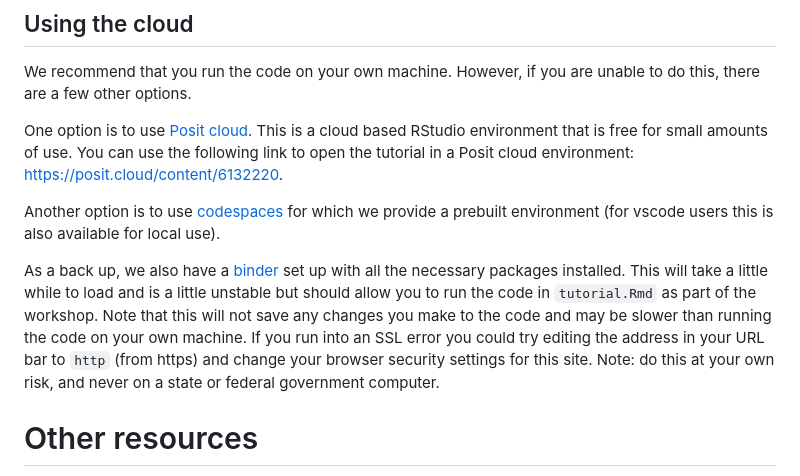
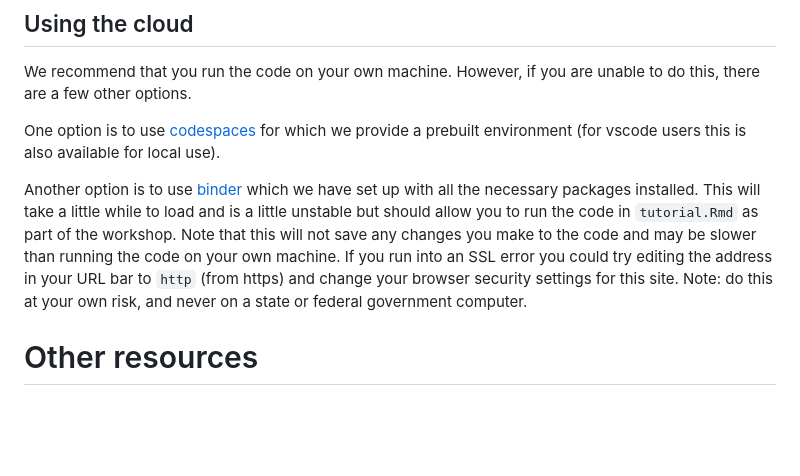
Before and after one commit to seabbs/cste-forecasting-workshop, a Markdown page: README.md, the part around the change. Rendered like a GitHub page; blank space fills up the shorter version.

```diff
--- a/README.md
+++ b/README.md
@@ -52,11 +52,9 @@ run the code in `tutorial.Rmd` as part of the workshop.
 
 We recommend that you run the code on your own machine. However, if you are unable to do this, there are a few other options.
 
-One option is to use [Posit cloud](https://posit.co). This is a cloud based RStudio environment that is free for small amounts of use. You can use the following link to open the tutorial in a Posit cloud environment: [https://posit.cloud/content/6132220](https://posit.cloud/content/6132220).
+One option is to use [codespaces](https://code.visualstudio.com/docs/remote/codespaces) for which we provide a prebuilt environment (for vscode users this is also available for local use).
 
-Another option is to use [codespaces](https://code.visualstudio.com/docs/remote/codespaces) for which we provide a prebuilt environment (for vscode users this is also available for local use).
-
-As a back up, we also have a [binder](https://mybinder.org/v2/gh/seabbs/cste-forecasting-workshop/main?urlpath=rstudio) set up with all the necessary packages installed. This will take a little while to load and is a little unstable but should allow you to run the code in `tutorial.Rmd` as part of the workshop. Note that this will not save any changes you make to the code and may be slower than running the code on your own machine. If you run into an SSL error you could try editing the address in your URL bar to `http` (from https) and change your browser security settings for this site. Note: do this at your own risk, and never on a state or federal government computer.
+Another option is to use [binder](https://mybinder.org/v2/gh/seabbs/cste-forecasting-workshop/main?urlpath=rstudio) which we have set up with all the necessary packages installed. This will take a little while to load and is a little unstable but should allow you to run the code in `tutorial.Rmd` as part of the workshop. Note that this will not save any changes you make to the code and may be slower than running the code on your own machine. If you run into an SSL error you could try editing the address in your URL bar to `http` (from https) and change your browser security settings for this site. Note: do this at your own risk, and never on a state or federal government computer.
 
 # Other resources
 
```
